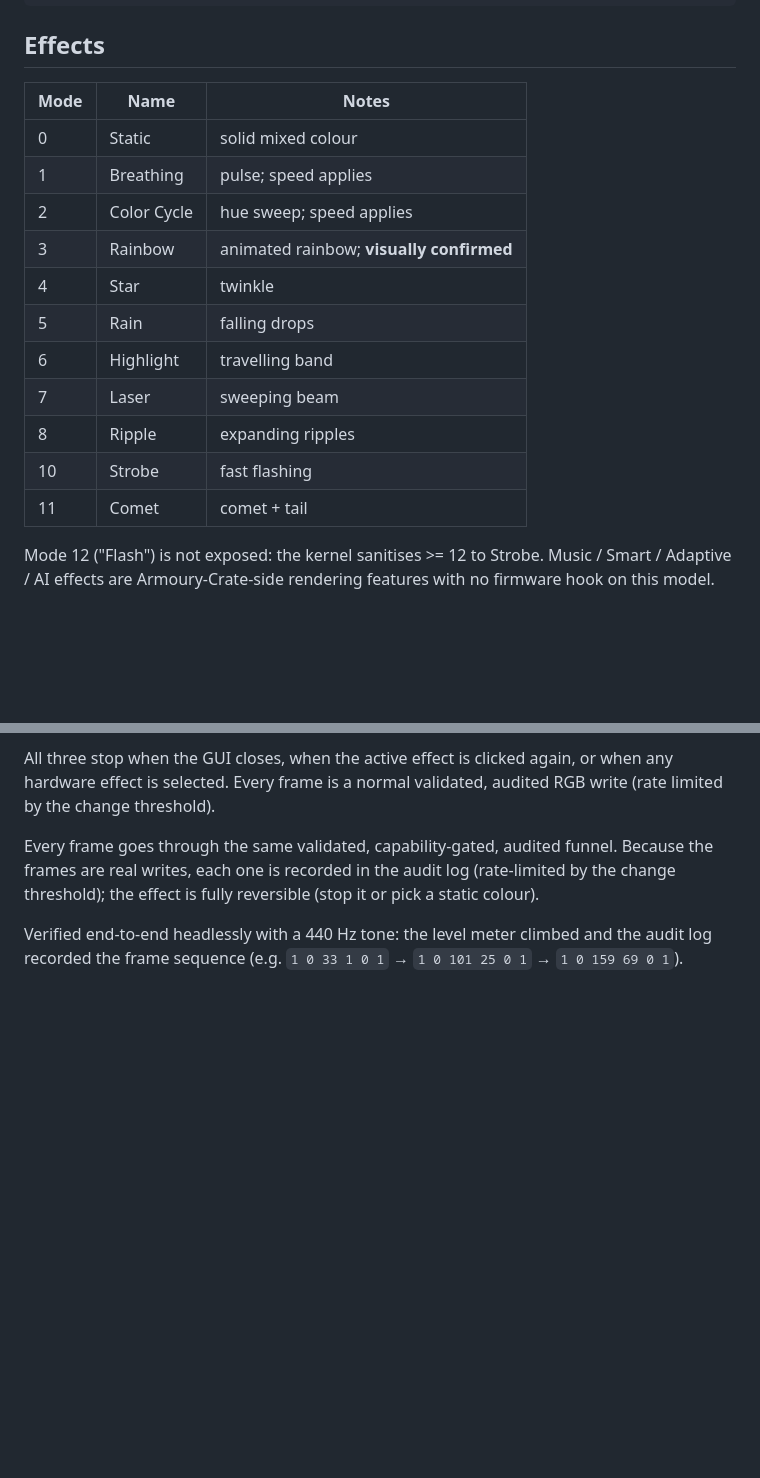
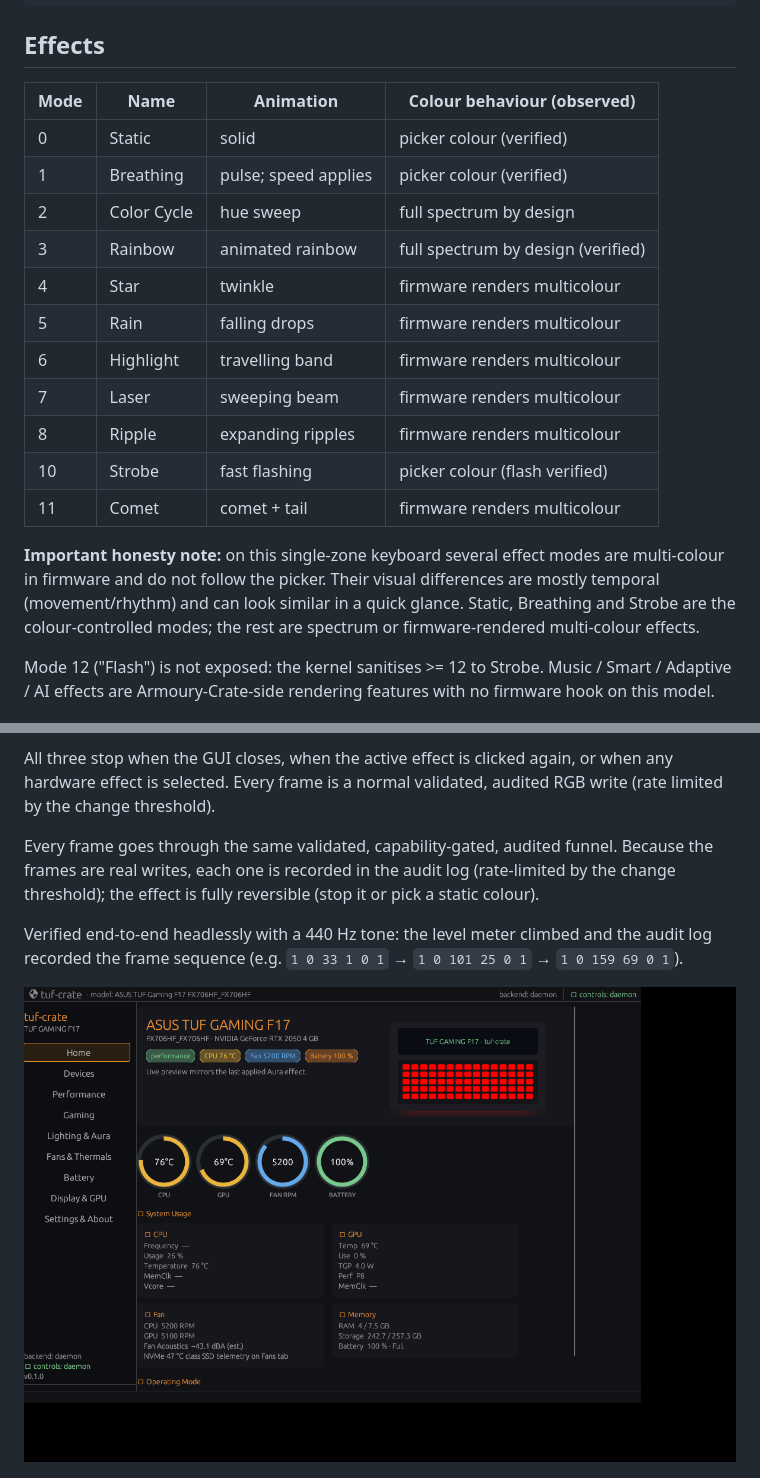
Before and after one commit to Nixon-H/tuf-crate, a Markdown page: docs/RGB.md, 2 parts joined by grey strips. Drawn GitHub-style; pictures changed too: docs/images/home-hero.png (added); blank space fills up the shorter version.

```diff
--- a/docs/RGB.md
+++ b/docs/RGB.md
@@ -39,19 +39,25 @@ Brightness is independent and lives on the LED class:
 
 ## Effects
 
-| Mode | Name | Notes |
-|---|---|---|
-| 0 | Static | solid mixed colour |
-| 1 | Breathing | pulse; speed applies |
-| 2 | Color Cycle | hue sweep; speed applies |
-| 3 | Rainbow | animated rainbow; **visually confirmed** |
-| 4 | Star | twinkle |
-| 5 | Rain | falling drops |
-| 6 | Highlight | travelling band |
-| 7 | Laser | sweeping beam |
-| 8 | Ripple | expanding ripples |
-| 10 | Strobe | fast flashing |
-| 11 | Comet | comet + tail |
+| Mode | Name | Animation | Colour behaviour (observed) |
+|---|---|---|---|
+| 0 | Static | solid | picker colour (verified) |
+| 1 | Breathing | pulse; speed applies | picker colour (verified) |
+| 2 | Color Cycle | hue sweep | full spectrum by design |
+| 3 | Rainbow | animated rainbow | full spectrum by design (verified) |
+| 4 | Star | twinkle | firmware renders multicolour |
+| 5 | Rain | falling drops | firmware renders multicolour |
+| 6 | Highlight | travelling band | firmware renders multicolour |
+| 7 | Laser | sweeping beam | firmware renders multicolour |
+| 8 | Ripple | expanding ripples | firmware renders multicolour |
+| 10 | Strobe | fast flashing | picker colour (flash verified) |
+| 11 | Comet | comet + tail | firmware renders multicolour |
+
+**Important honesty note:** on this single-zone keyboard several effect modes are
+multi-colour in firmware and do not follow the picker. Their visual differences are mostly
+temporal (movement/rhythm) and can look similar in a quick glance. Static, Breathing and
+Strobe are the colour-controlled modes; the rest are spectrum or firmware-rendered
+multi-colour effects.
 
 Mode 12 ("Flash") is not exposed: the kernel sanitises >= 12 to Strobe. Music / Smart /
 Adaptive / AI effects are Armoury-Crate-side rendering features with no firmware hook on
@@ -94,6 +100,8 @@ threshold); the effect is fully reversible (stop it or pick a static colour).
 
 Verified end-to-end headlessly with a 440 Hz tone: the level meter climbed and the audit
 log recorded the frame sequence (e.g. `1 0 33 1 0 1` → `1 0 101 25 0 1` → `1 0 159 69 0 1`).
+
+![Home hero with animated keyboard and gauges](images/home-hero.png)
 
 ![Software effects in the Lighting tab](images/lighting-music.png)
 
```
Also changed, not shown: docs/COMPARISON.md (+1 -1 lines), docs/COMPATIBILITY.md (+1 -1 lines), 1 other file.
